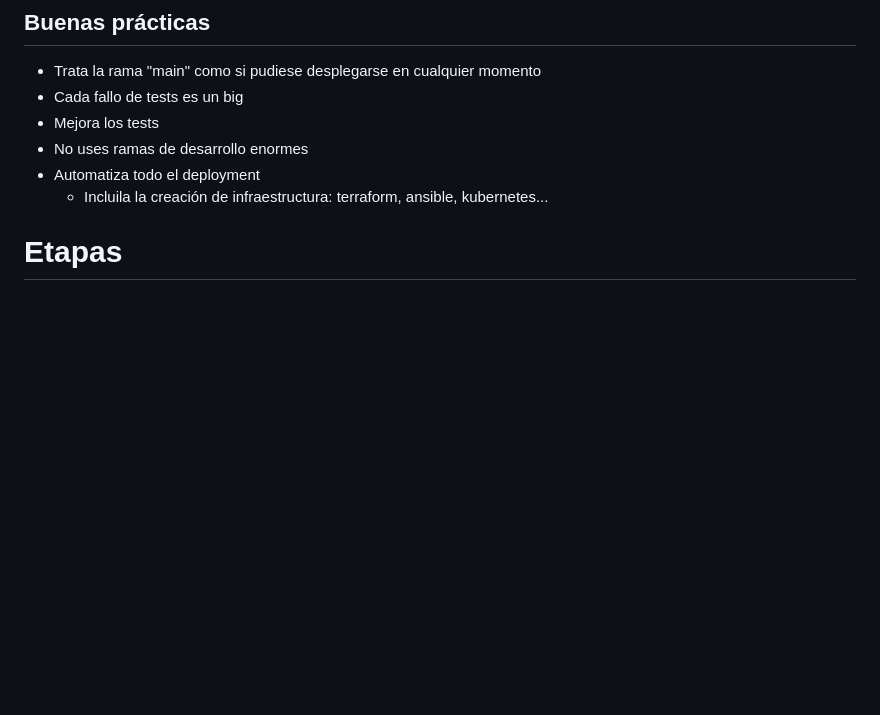
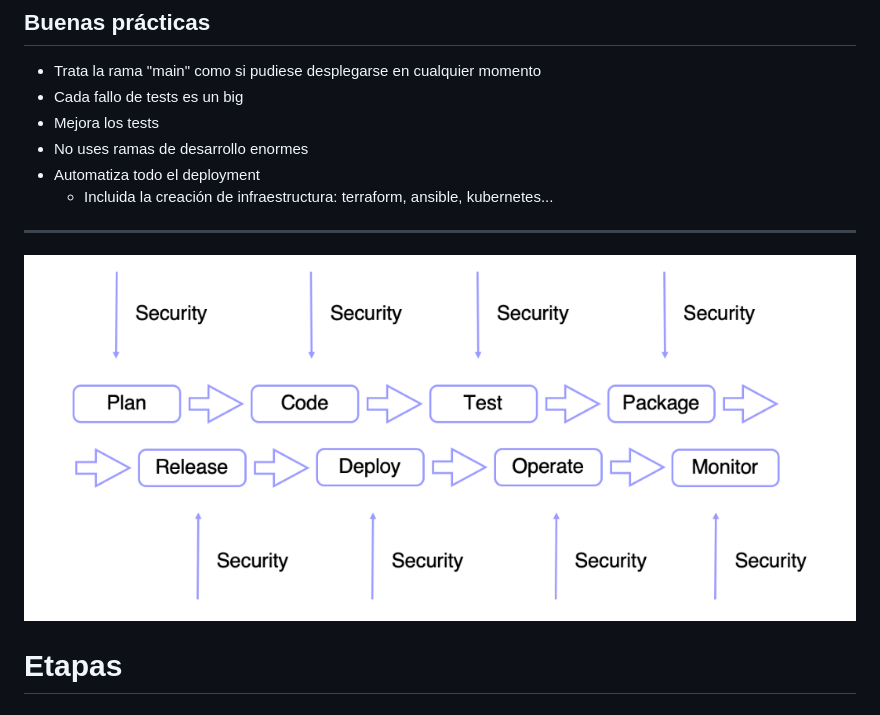
Before and after one commit to Juanvvc/securecoding, a Markdown page: slides/04-devsecops.md, the part around one of its changes. GitHub-like rendering; pictures changed too: slides/images/devops/etapas.png (added); blank space fills up the shorter version.

```diff
--- a/slides/04-devsecops.md
+++ b/slides/04-devsecops.md
@@ -105,7 +101,11 @@ Cada cambio en el código se testea y despliega en producción en minutos
 - Mejora los tests
 - No uses ramas de desarrollo enormes
 - Automatiza todo el deployment
-    - Incluila la creación de infraestructura: terraform, ansible, kubernetes...
+    - Incluida la creación de infraestructura: terraform, ansible, kubernetes...
+
+---
+
+![center](images/devops/etapas.png)
 
 # Etapas
 <!-- _class: lead -->
```
Also changed, not shown: other parts of slides/04-devsecops.md (+71 -18 lines), slides/index.md (+1 -1 lines), slides/images/common/computer-code-text-programming.jpg (added), slides/images/devops/Code-Based-Testing.png (added), slides/images/devops/sast-dast.png (added), 1 other file.
